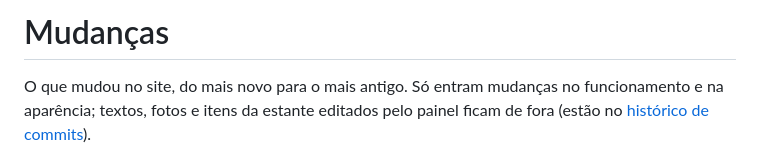
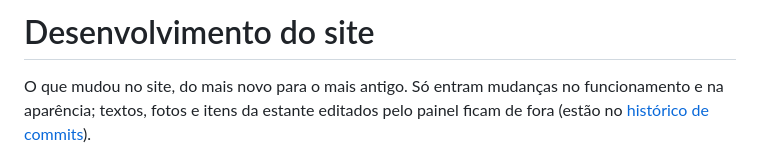
Before and after one commit to lyrasid/lyrasid, a Markdown page: CHANGELOG.md, the part around the change. Drawn GitHub-style.

Commit message:
Revise changelog title and description
Updated the changelog header and clarified content scope.

```diff
--- a/CHANGELOG.md
+++ b/CHANGELOG.md
@@ -1,4 +1,4 @@
-# Mudanças
+# Desenvolvimento do site
 
 O que mudou no site, do mais novo para o mais antigo. Só entram mudanças no funcionamento e na aparência; textos, fotos e itens da estante editados pelo painel ficam de fora (estão no [histórico de commits](https://github.com/lyrasid/lyrasid/commits/main)).
 
```
